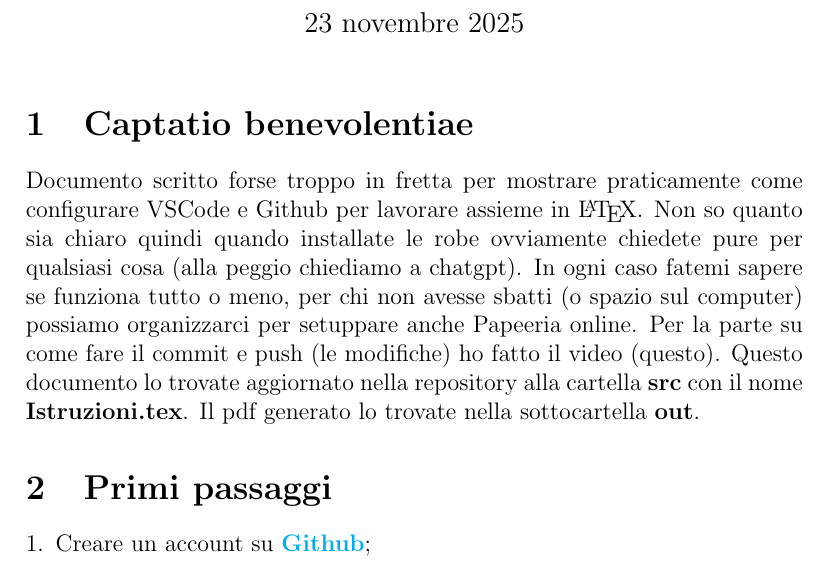
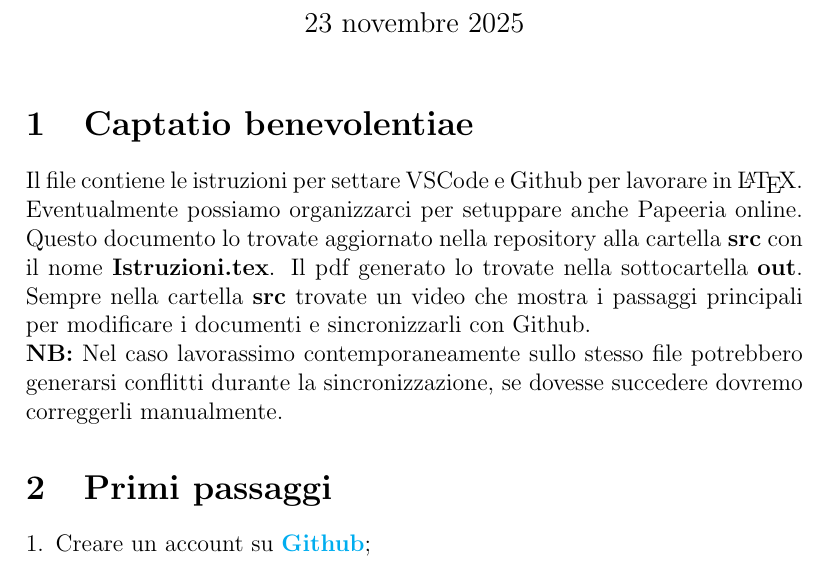
Before and after one commit to Basicnickname/Progetto-Lab-3, a LaTeX document (src/Istruzioni.tex): part of page 1 of 2, cut so that both start at the same text. Compiled offline with pdfLaTeX.

Commit message:
Ancora modifiche istruzioni

```diff
--- a/src/Istruzioni.tex
+++ b/src/Istruzioni.tex
@@ -10,12 +10,12 @@
 \begin{document}
 \maketitle
 \section{Captatio benevolentiae}
-Documento scritto forse troppo in fretta per mostrare praticamente come configurare VSCode e Github per lavorare assieme in \LaTeX.
-Non so quanto sia chiaro quindi quando installate le robe ovviamente chiedete pure per qualsiasi cosa (alla peggio chiediamo a chatgpt).
-In ogni caso fatemi sapere se funziona tutto o meno, per chi non avesse sbatti (o spazio sul computer) possiamo organizzarci per setuppare anche Papeeria online.
-Per la parte su come fare il commit e push (le modifiche) ho fatto il video (questo).
+Il file contiene le istruzioni per settare VSCode e Github per lavorare in \LaTeX.
+Eventualmente possiamo organizzarci per setuppare anche Papeeria online.
 Questo documento lo trovate aggiornato nella repository alla cartella \textbf{src} con il nome \textbf{Istruzioni.tex}.
 Il pdf generato lo trovate nella sottocartella \textbf{out}.
+Sempre nella cartella \textbf{src} trovate un video che mostra i passaggi principali per modificare i documenti e sincronizzarli con Github. \newline
+\textbf{NB:} Nel caso lavorassimo contemporaneamente sullo stesso file potrebbero generarsi conflitti durante la sincronizzazione, se dovesse succedere dovremo correggerli manualmente.
 \section{Primi passaggi}
 \begin{enumerate}[1.]
     \item Creare un account su \href{https://github.com/signup}{\textbf{Github}};
```
Also changed, not shown: src/out/Istruzioni.pdf, 3 other files.
